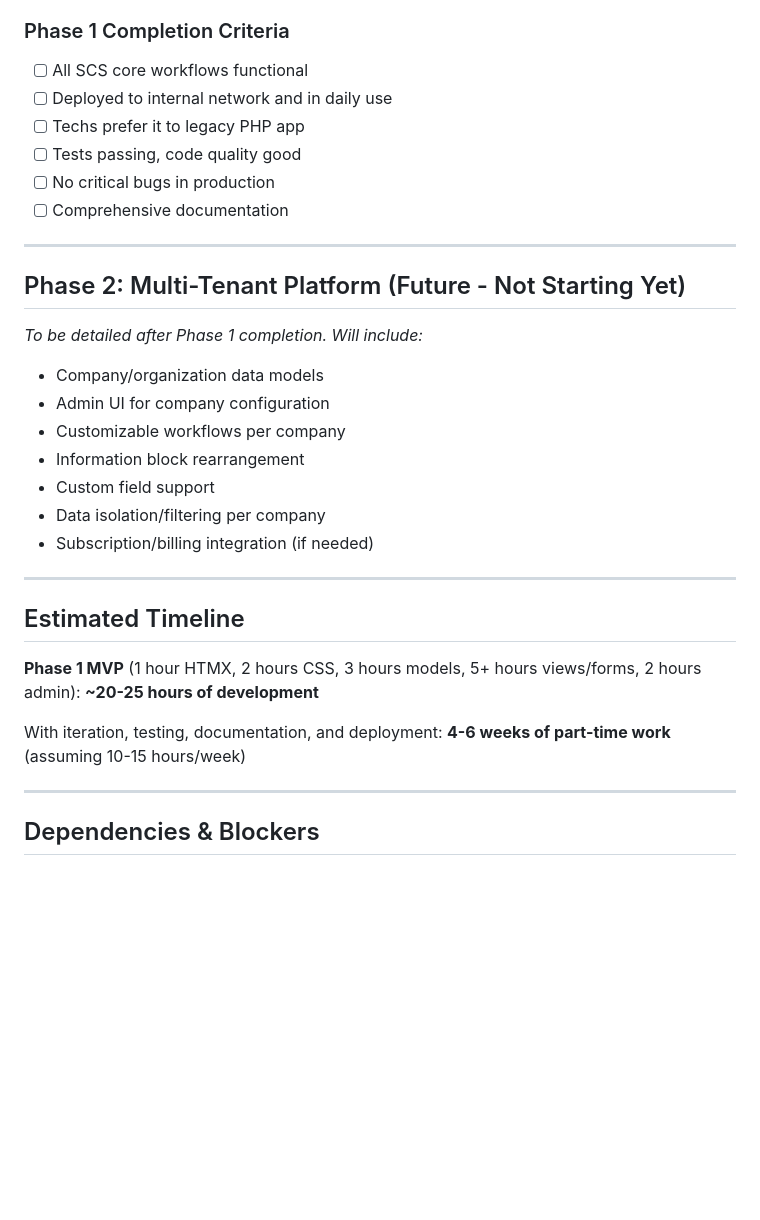
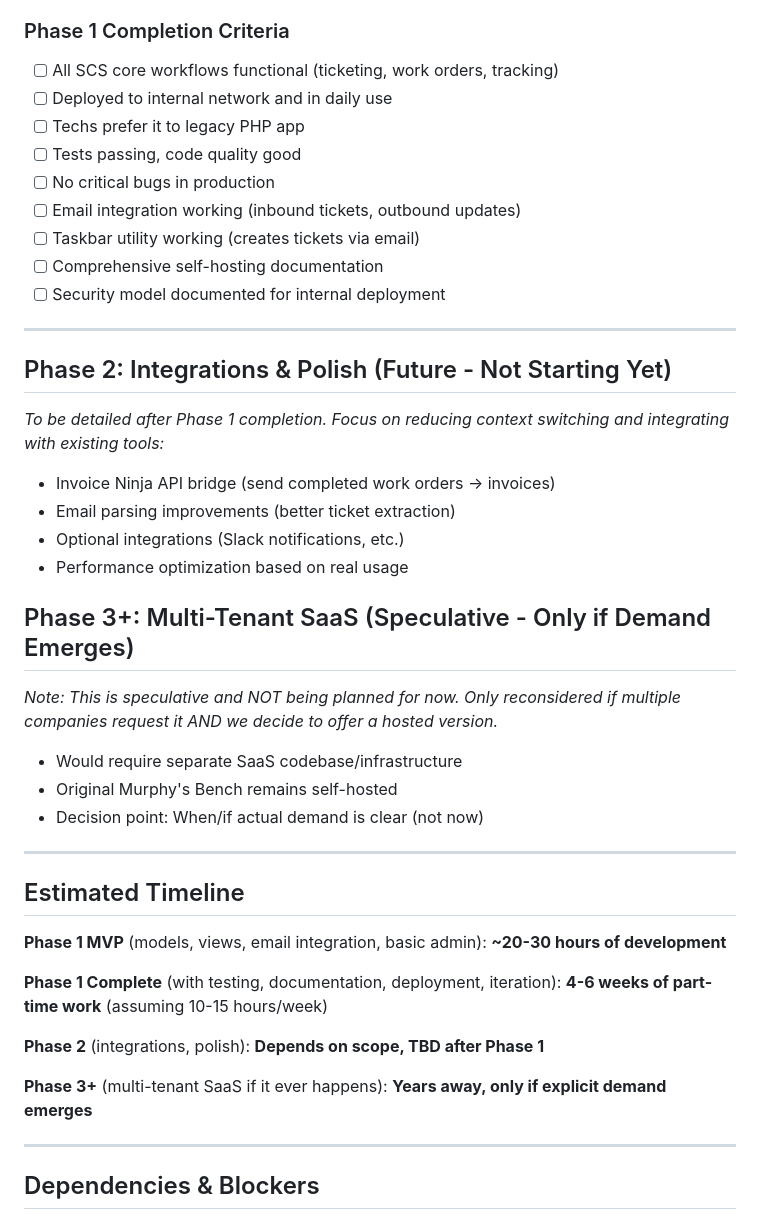
Before and after one commit to murphys-bench/murphys-bench, a Markdown page: TODO.md, the part around one of its changes. GitHub-like rendering; blank space fills up the shorter version.

```diff
--- a/TODO.md
+++ b/TODO.md
@@ -179,33 +187,45 @@
   - Estimated: Variable
 
 ### Phase 1 Completion Criteria
-- [ ] All SCS core workflows functional
+- [ ] All SCS core workflows functional (ticketing, work orders, tracking)
 - [ ] Deployed to internal network and in daily use
 - [ ] Techs prefer it to legacy PHP app
 - [ ] Tests passing, code quality good
 - [ ] No critical bugs in production
-- [ ] Comprehensive documentation
+- [ ] Email integration working (inbound tickets, outbound updates)
+- [ ] Taskbar utility working (creates tickets via email)
+- [ ] Comprehensive self-hosting documentation
+- [ ] Security model documented for internal deployment
 
 ---
 
-## Phase 2: Multi-Tenant Platform (Future - Not Starting Yet)
+## Phase 2: Integrations & Polish (Future - Not Starting Yet)
 
-*To be detailed after Phase 1 completion. Will include:*
-- Company/organization data models
-- Admin UI for company configuration
-- Customizable workflows per company
-- Information block rearrangement
-- Custom field support
-- Data isolation/filtering per company
-- Subscription/billing integration (if needed)
+*To be detailed after Phase 1 completion. Focus on reducing context switching and integrating with existing tools:*
+- Invoice Ninja API bridge (send completed work orders → invoices)
+- Email parsing improvements (better ticket extraction)
+- Optional integrations (Slack notifications, etc.)
+- Performance optimization based on real usage
+
+## Phase 3+: Multi-Tenant SaaS (Speculative - Only if Demand Emerges)
+
+*Note: This is speculative and NOT being planned for now. Only reconsidered if multiple companies request it AND we decide to offer a hosted version.*
+
+- Would require separate SaaS codebase/infrastructure
+- Original Murphy's Bench remains self-hosted
+- Decision point: When/if actual demand is clear (not now)
 
 ---
 
 ## Estimated Timeline
 
-**Phase 1 MVP** (1 hour HTMX, 2 hours CSS, 3 hours models, 5+ hours views/forms, 2 hours admin): **~20-25 hours of development**
+**Phase 1 MVP** (models, views, email integration, basic admin): **~20-30 hours of development**
 
-With iteration, testing, documentation, and deployment: **4-6 weeks of part-time work** (assuming 10-15 hours/week)
+**Phase 1 Complete** (with testing, documentation, deployment, iteration): **4-6 weeks of part-time work** (assuming 10-15 hours/week)
+
+**Phase 2** (integrations, polish): **Depends on scope, TBD after Phase 1**
+
+**Phase 3+** (multi-tenant SaaS if it ever happens): **Years away, only if explicit demand emerges**
 
 ---
 
```
Also changed, not shown: other parts of TODO.md (+14 -6 lines), CLAUDE.md (+43 -17 lines).
